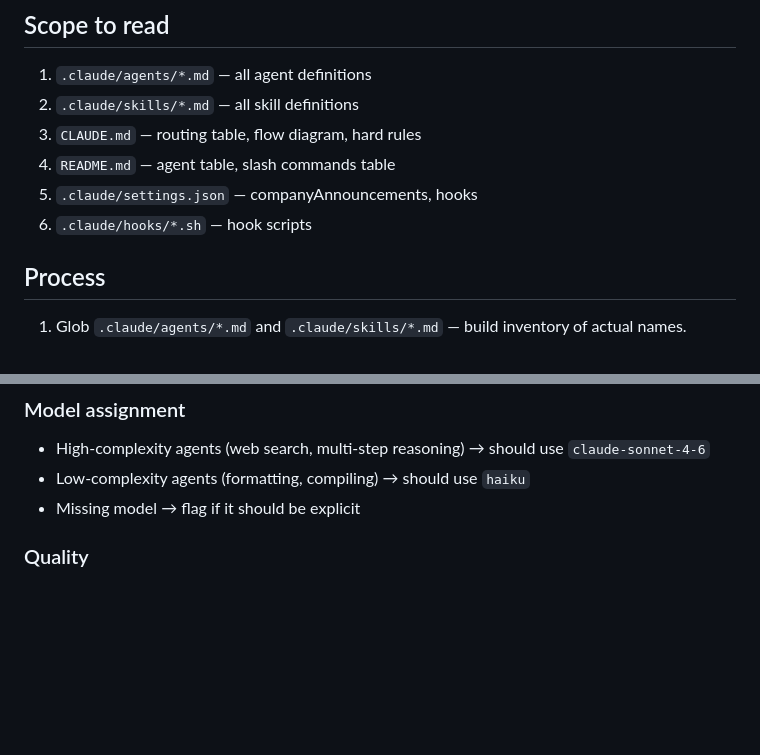
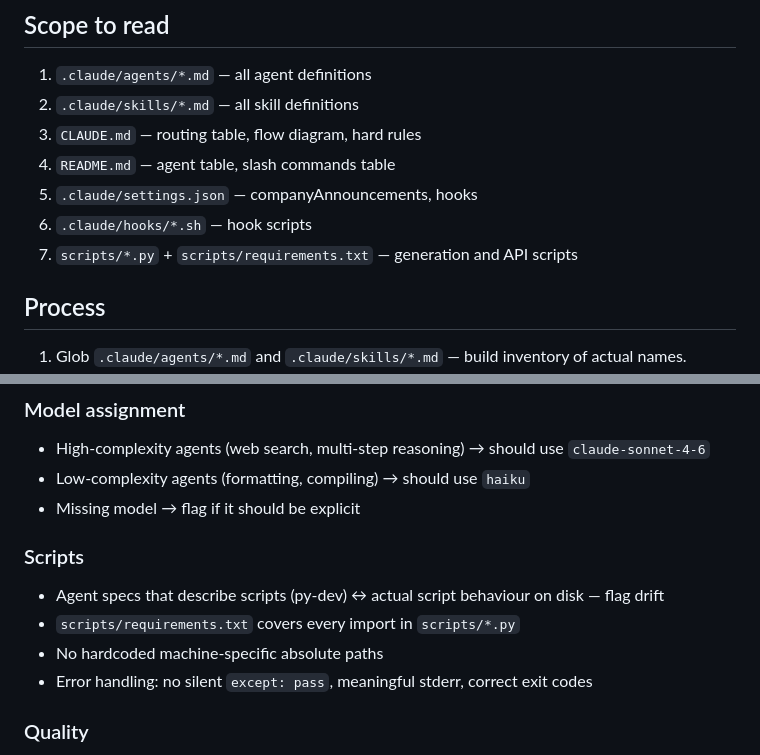
Before and after one commit to Code-Nam/multiagent-event-planner, a Markdown page: .claude/agents/claude-reviewer.md, 2 parts joined by grey strips. Drawn GitHub-style; blank space fills up the shorter version.

```diff
--- a/.claude/agents/claude-reviewer.md
+++ b/.claude/agents/claude-reviewer.md
@@ -26,6 +26,7 @@ No input required. The agent reads the full config autonomously. Optionally spec
 4. `README.md` — agent table, slash commands table
 5. `.claude/settings.json` — companyAnnouncements, hooks
 6. `.claude/hooks/*.sh` — hook scripts
+7. `scripts/*.py` + `scripts/requirements.txt` — generation and API scripts
 
 ## Process
 
@@ -54,6 +55,12 @@ No input required. The agent reads the full config autonomously. Optionally spec
 - High-complexity agents (web search, multi-step reasoning) → should use `claude-sonnet-4-6`
 - Low-complexity agents (formatting, compiling) → should use `haiku`
 - Missing model → flag if it should be explicit
+
+### Scripts
+- Agent specs that describe scripts (py-dev) ↔ actual script behaviour on disk — flag drift
+- `scripts/requirements.txt` covers every import in `scripts/*.py`
+- No hardcoded machine-specific absolute paths
+- Error handling: no silent `except: pass`, meaningful stderr, correct exit codes
 
 ### Quality
 - Agent descriptions specific enough for accurate routing (vague = medium urgency)
```
Also changed, not shown: .claude/agents/py-dev.md (+6 -4 lines).
